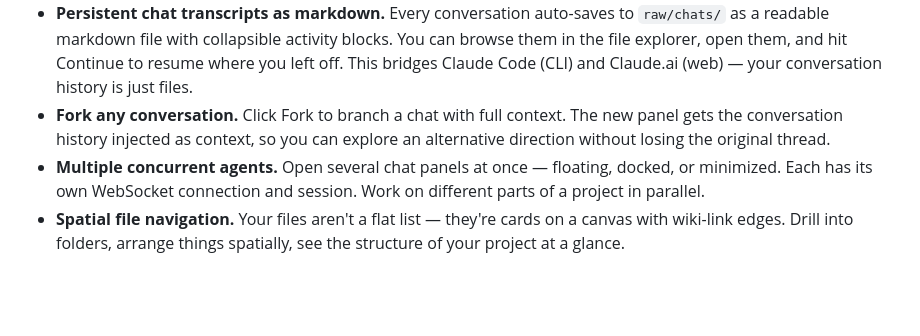
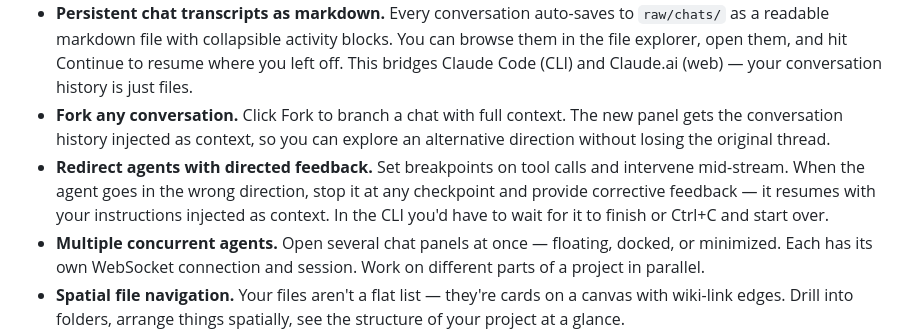
Before and after one commit to Chinmaya-Kausik/llm_knowledge_base_tool, a Markdown page: README.md, the part around the change. Rendered like a GitHub page; blank space fills up the shorter version.

Commit message:
Add redirect/checkpoint feature to README extensions section
Co-Authored-By: Claude Opus 4.6 (1M context) <noreply@anthropic.com>

```diff
--- a/README.md
+++ b/README.md
@@ -45,6 +45,7 @@ Vault builds on top of Claude Code, adding a visual workspace layer and features
 - **Expandable tool call history.** Every Read, Edit, Bash, and Grep call is logged with full input/output. Edit calls show inline diffs (removed/added). Bash calls show the command and output. Everything is expandable and stays open while the agent keeps working — you don't lose context as it scrolls by.
 - **Persistent chat transcripts as markdown.** Every conversation auto-saves to `raw/chats/` as a readable markdown file with collapsible activity blocks. You can browse them in the file explorer, open them, and hit Continue to resume where you left off. This bridges Claude Code (CLI) and Claude.ai (web) — your conversation history is just files.
 - **Fork any conversation.** Click Fork to branch a chat with full context. The new panel gets the conversation history injected as context, so you can explore an alternative direction without losing the original thread.
+- **Redirect agents with directed feedback.** Set breakpoints on tool calls and intervene mid-stream. When the agent goes in the wrong direction, stop it at any checkpoint and provide corrective feedback — it resumes with your instructions injected as context. In the CLI you'd have to wait for it to finish or Ctrl+C and start over.
 - **Multiple concurrent agents.** Open several chat panels at once — floating, docked, or minimized. Each has its own WebSocket connection and session. Work on different parts of a project in parallel.
 - **Spatial file navigation.** Your files aren't a flat list — they're cards on a canvas with wiki-link edges. Drill into folders, arrange things spatially, see the structure of your project at a glance.
 - **Programmatic permissions.** Not just "please don't delete my files" in the system prompt — actual `can_use_tool` enforcement via the Agent SDK. Per-category rules (allow/ask/deny) with interactive browser prompts for destructive operations.
```
